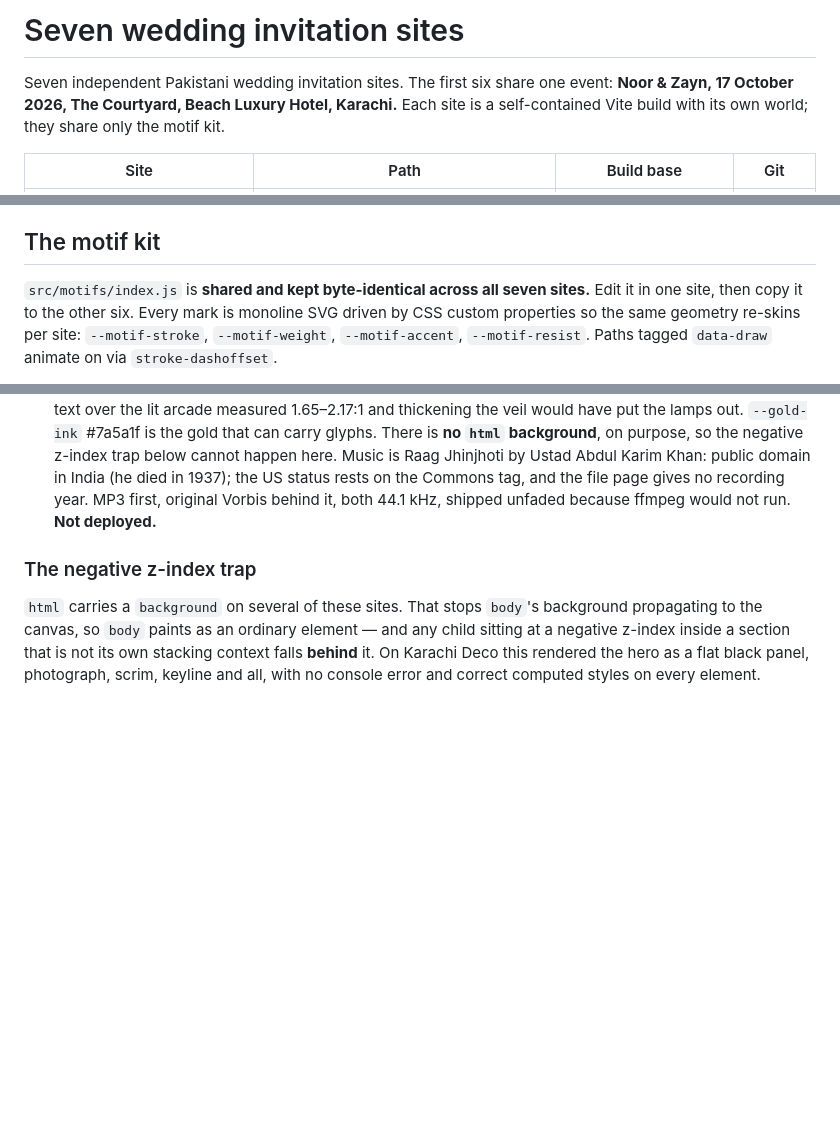
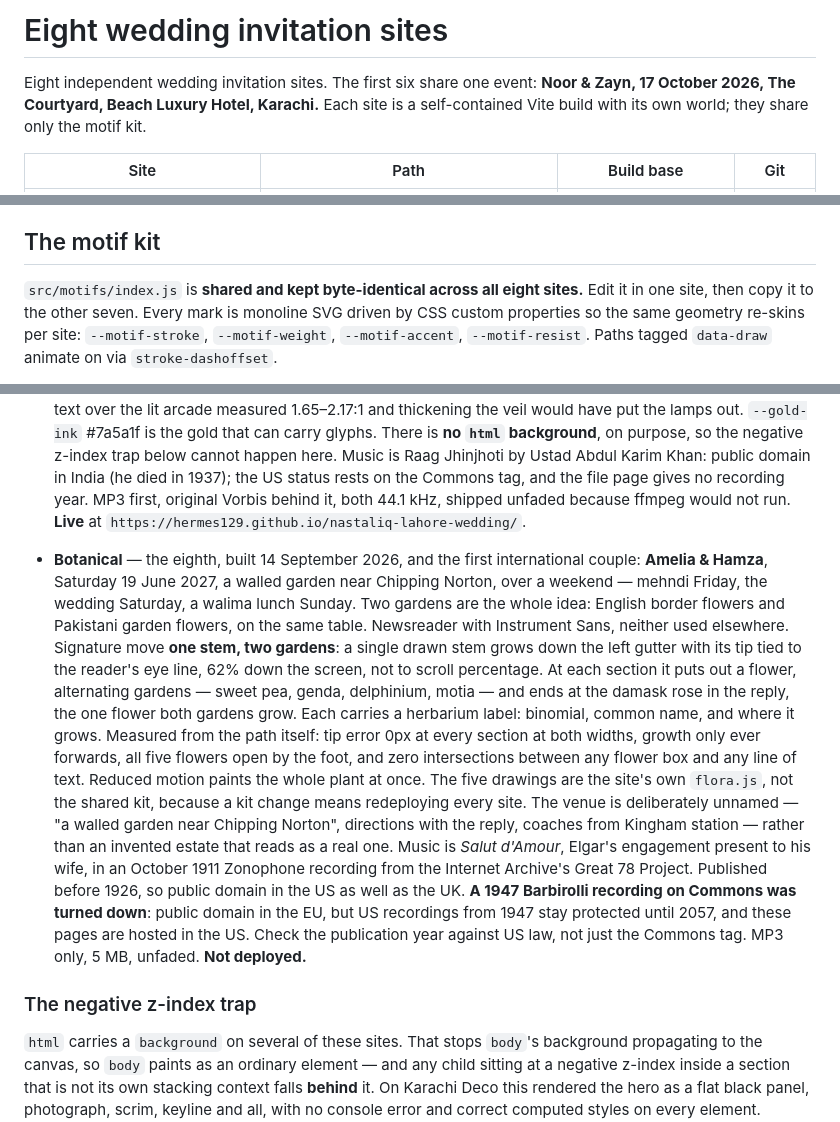
Before and after one commit to hermes129/Invitation, a Markdown page: CLAUDE.md, 3 parts joined by grey strips. GitHub-like rendering; blank space fills up the shorter version.

```diff
--- a/CLAUDE.md
+++ b/CLAUDE.md
@@ -1,6 +1,6 @@
-# Seven wedding invitation sites
+# Eight wedding invitation sites
 
-Seven independent Pakistani wedding invitation sites. The first six share one event:
+Eight independent wedding invitation sites. The first six share one event:
 **Noor & Zayn, 17 October 2026, The Courtyard, Beach Luxury Hotel, Karachi.**
 Each site is a self-contained Vite build with its own world; they share only
 the motif kit.
@@ -89,8 +90,8 @@ Assume nothing renders correctly because the code looks right.
 
 ## The motif kit
 
-`src/motifs/index.js` is **shared and kept byte-identical across all seven
-sites.** Edit it in one site, then copy it to the other six. Every mark is
+`src/motifs/index.js` is **shared and kept byte-identical across all eight
+sites.** Edit it in one site, then copy it to the other seven. Every mark is
 monoline SVG driven by CSS custom properties so the same geometry re-skins per
 site: `--motif-stroke`, `--motif-weight`, `--motif-accent`, `--motif-resist`.
 Paths tagged `data-draw` animate on via `stroke-dashoffset`.
@@ -247,7 +248,36 @@ undyed **resist dots**, and the **pallav** border band (`ajrakBorder`).
   Music is Raag Jhinjhoti by Ustad Abdul Karim Khan: public domain in India
   (he died in 1937); the US status rests on the Commons tag, and the file page
   gives no recording year. MP3 first, original Vorbis behind it, both 44.1 kHz,
-  shipped unfaded because ffmpeg would not run. **Not deployed.**
+  shipped unfaded because ffmpeg would not run. **Live** at
+  `https://hermes129.github.io/nastaliq-lahore-wedding/`.
+
+- **Botanical** — the eighth, built 14 September 2026, and the first
+  international couple: **Amelia & Hamza**, Saturday 19 June 2027, a walled
+  garden near Chipping Norton, over a weekend — mehndi Friday, the wedding
+  Saturday, a walima lunch Sunday. Two gardens are the whole idea: English
+  border flowers and Pakistani garden flowers, on the same table. Newsreader
+  with Instrument Sans, neither used elsewhere.
+  Signature move **one stem, two gardens**: a single drawn stem grows down the
+  left gutter with its tip tied to the reader's eye line, 62% down the screen,
+  not to scroll percentage. At each section it puts out a flower, alternating
+  gardens — sweet pea, genda, delphinium, motia — and ends at the damask rose in
+  the reply, the one flower both gardens grow. Each carries a herbarium label:
+  binomial, common name, and where it grows. Measured from the path itself:
+  tip error 0px at every section at both widths, growth only ever forwards, all
+  five flowers open by the foot, and zero intersections between any flower box
+  and any line of text. Reduced motion paints the whole plant at once. The five
+  drawings are the site's own `flora.js`, not the shared kit, because a kit
+  change means redeploying every site.
+  The venue is deliberately unnamed — "a walled garden near Chipping Norton",
+  directions with the reply, coaches from Kingham station — rather than an
+  invented estate that reads as a real one.
+  Music is *Salut d'Amour*, Elgar's engagement present to his wife, in an
+  October 1911 Zonophone recording from the Internet Archive's Great 78
+  Project. Published before 1926, so public domain in the US as well as the
+  UK. **A 1947 Barbirolli recording on Commons was turned down**: public domain
+  in the EU, but US recordings from 1947 stay protected until 2057, and these
+  pages are hosted in the US. Check the publication year against US law, not
+  just the Commons tag. MP3 only, 5 MB, unfaded. **Not deployed.**
 
 ### The negative z-index trap
 
```
Also changed, not shown: other parts of CLAUDE.md (+2 -1 lines), .claude/DECISIONS.md (+57 -3 lines).
